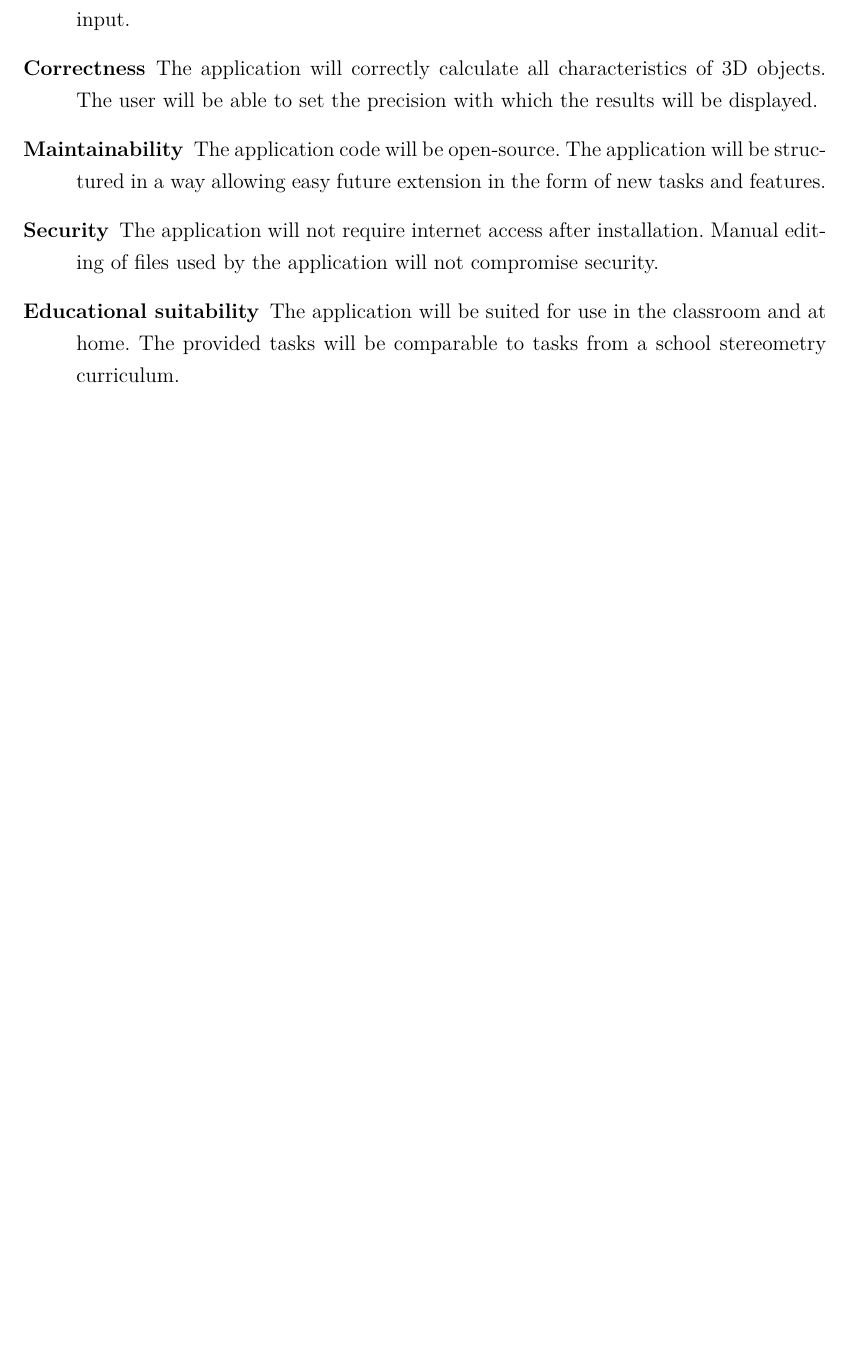
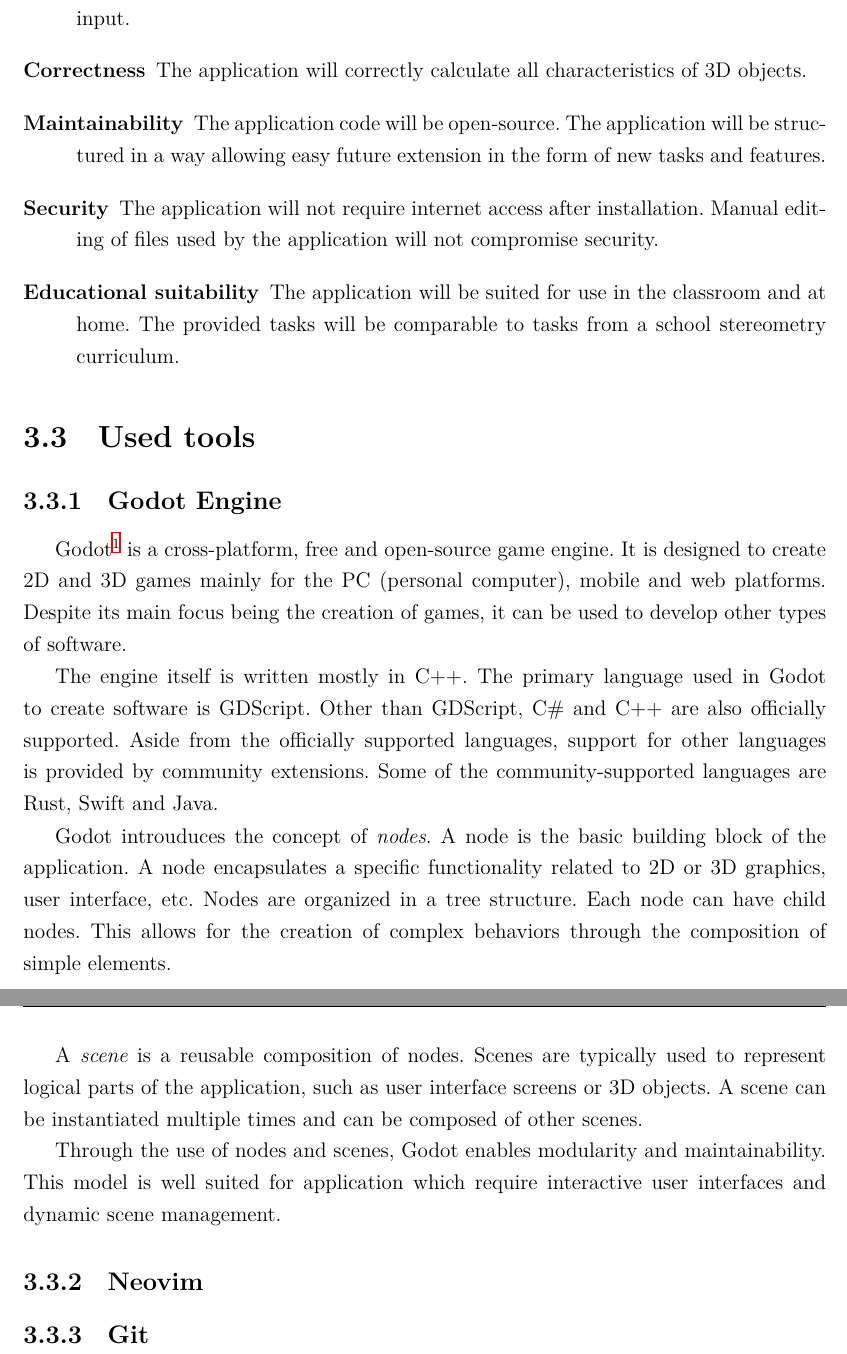
Before and after one commit to Paraross/geo-app-thesis, a LaTeX thesis (main.tex, which reads chapters/03.tex): part of page 22 of 55 before the commit and two parts of pages 22 and 23 of 57 after it, the two joined at a grey line, cut so that both start at the same text, the shorter picture padded with empty space. Compiled offline with XeLaTeX; a missing font is replaced by an installed copy or a similar font.

Commit message:
Describe Godot in chapter 3

```diff
--- a/chapters/03.tex
+++ b/chapters/03.tex
@@ -29,7 +29,6 @@
         There will be no noticeable stutters and delays when interacting with the application.
     \item[Reliability] The application will not crash during runtime and gracefully handle invalid input.
     \item[Correctness] The application will correctly calculate all characteristics of 3D objects.
-        The user will be able to set the precision with which the results will be displayed.
     \item[Maintainability] The application code will be open-source.
         The application will be structured in a way allowing easy future extension in the form of new tasks and features.
     \item[Security] The application will not require internet access after installation.
@@ -38,6 +37,38 @@
         The provided tasks will be comparable to tasks from a school stereometry curriculum.
 \end{description}
 
+\section{Used tools}
+
+\subsection{Godot Engine}
+
+Godot\footnote{\url{https://godotengine.org}} is a cross-platform, free and open-source game engine.
+It is designed to create 2D and 3D games mainly for the PC (personal computer), mobile and web platforms.
+Despite its main focus being the creation of games, it can be used to develop other types of software.
+
+The engine itself is written mostly in C++.
+The primary language used in Godot to create software is GDScript.
+Other than GDScript, C\# and C++ are also officially supported.
+Aside from the officially supported languages, support for other languages is provided by community extensions.
+Some of the community-supported languages are Rust, Swift and Java.
+
+Godot introuduces the concept of \textit{nodes}.
+A node is the basic building block of the application.
+A node encapsulates a specific functionality related to 2D or 3D graphics, user interface, etc.
+Nodes are organized in a tree structure.
+Each node can have child nodes.
+This allows for the creation of complex behaviors through the composition of simple elements.
+
+A \textit{scene} is a reusable composition of nodes.
+Scenes are typically used to represent logical parts of the application, such as user interface screens or 3D objects.
+A scene can be instantiated multiple times and can be composed of other scenes.
+
+Through the use of nodes and scenes, Godot enables modularity and maintainability.
+This model is well suited for application which require interactive user interfaces and dynamic scene management.
+
+\subsection{Neovim}
+
+\subsection{Git}
+
 % \begin{itemize}
 % \item functional and nonfunctional requirements
 % \item use cases (UML diagrams)
```
Also changed, not shown: chapters/01.tex (+2 -2 lines), main.pdf.
